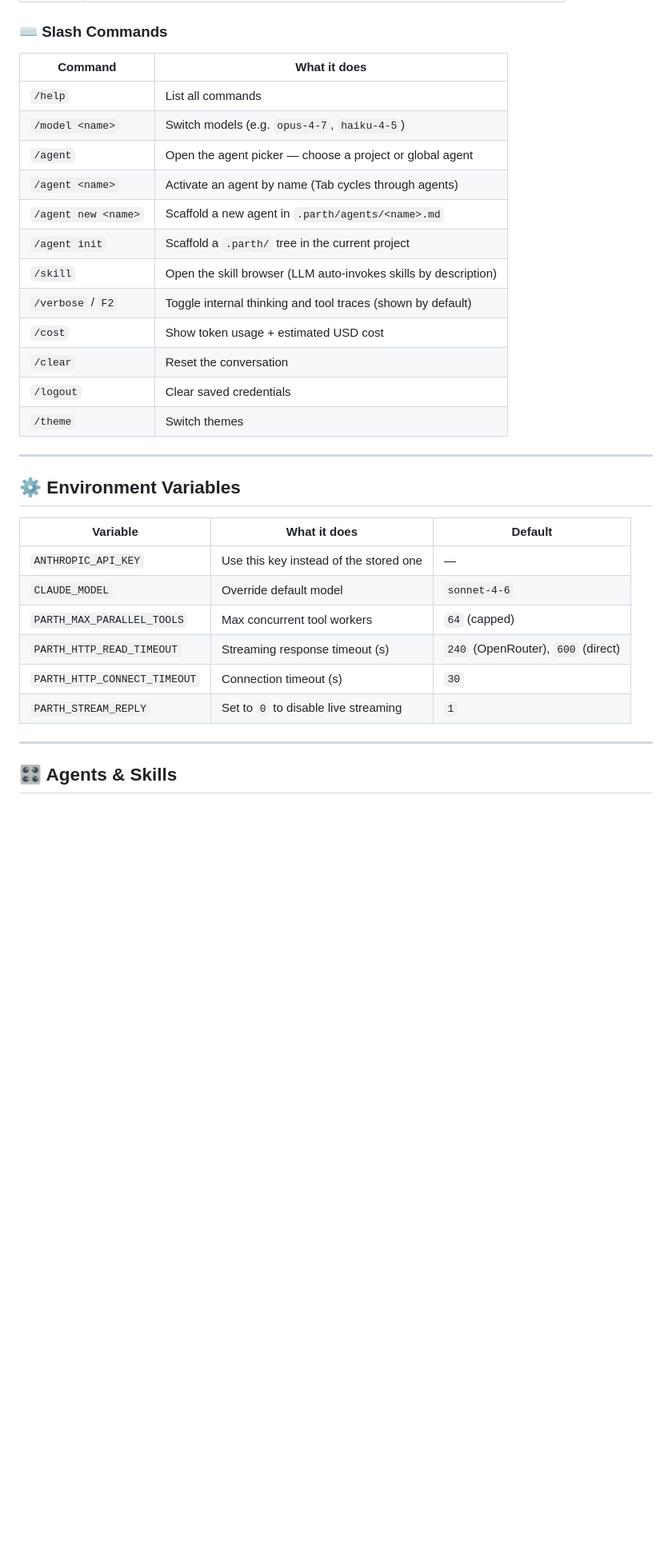
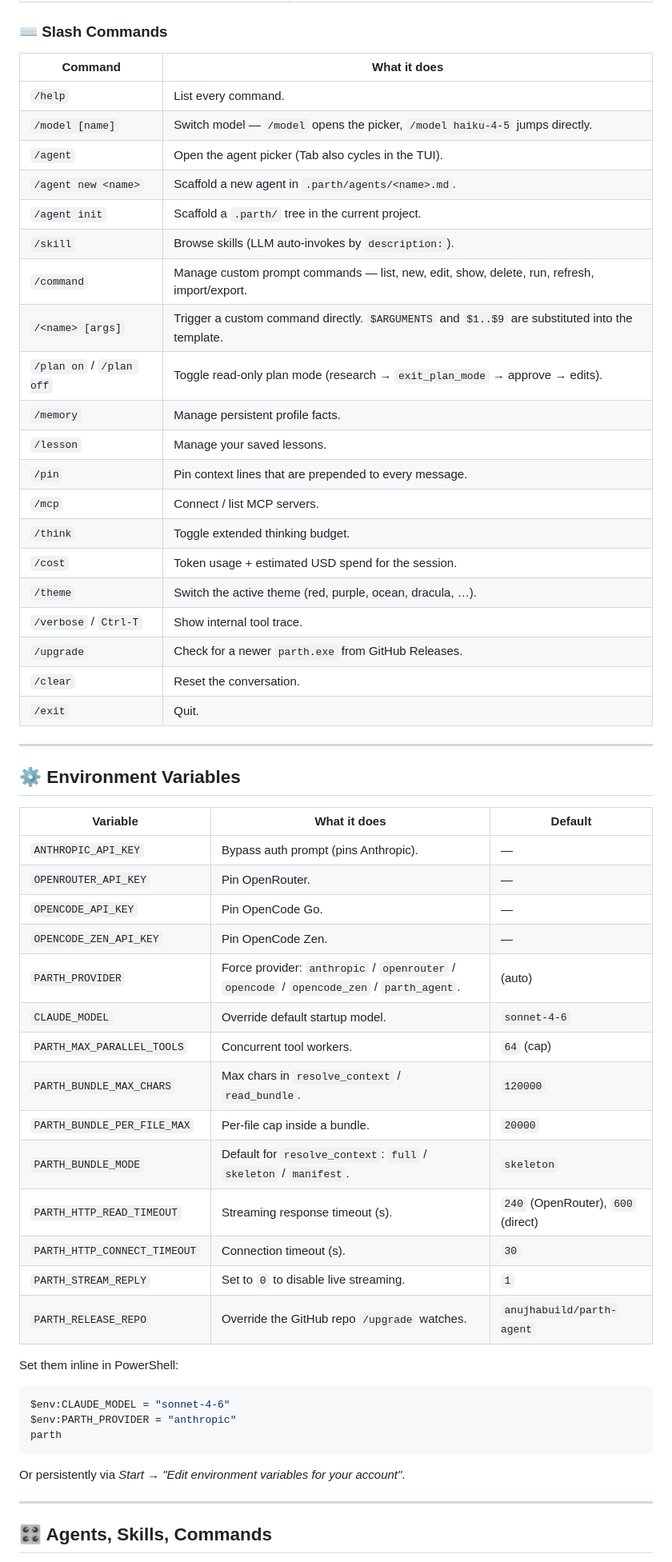
Before and after one commit to anujhabuild/parth-agent, a Markdown page: README.md, the part around one of its changes. Shown at 80% size. GitHub-like rendering; blank space fills up the shorter version.

````diff
--- a/README.md
+++ b/README.md
@@ -178,39 +174,61 @@ On first launch, you'll pick how to authenticate:
 
 ### ⌨️ Slash Commands
 
-
-| Command             | What it does                                                    |
-| ------------------- | --------------------------------------------------------------- |
-| `/help`             | List all commands                                               |
-| `/model <name>`     | Switch models (e.g. `opus-4-7`, `haiku-4-5`)                    |
-| `/agent`            | Open the agent picker — choose a project or global agent        |
-| `/agent <name>`     | Activate an agent by name (Tab cycles through agents)           |
-| `/agent new <name>` | Scaffold a new agent in `.parth/agents/<name>.md`             |
-| `/agent init`       | Scaffold a `.parth/` tree in the current project              |
-| `/skill`            | Open the skill browser (LLM auto-invokes skills by description) |
-| `/verbose` / `F2`   | Toggle internal thinking and tool traces (shown by default)     |
-| `/cost`             | Show token usage + estimated USD cost                           |
-| `/clear`            | Reset the conversation                                          |
-| `/logout`           | Clear saved credentials                                         |
-| `/theme`            | Switch themes                                                   |
-
+| Command | What it does |
+|---------|--------------|
+| `/help` | List every command. |
+| `/model [name]` | Switch model — `/model` opens the picker, `/model haiku-4-5` jumps directly. |
+| `/agent` | Open the agent picker (Tab also cycles in the TUI). |
+| `/agent new <name>` | Scaffold a new agent in `.parth/agents/<name>.md`. |
+| `/agent init` | Scaffold a `.parth/` tree in the current project. |
+| `/skill` | Browse skills (LLM auto-invokes by `description:`). |
+| `/command` | Manage custom prompt commands — list, new, edit, show, delete, run, refresh, import/export. |
+| `/<name> [args]` | Trigger a custom command directly. `$ARGUMENTS` and `$1..$9` are substituted into the template. |
+| `/plan on` / `/plan off` | Toggle read-only plan mode (research → `exit_plan_mode` → approve → edits). |
+| `/memory` | Manage persistent profile facts. |
+| `/lesson` | Manage your saved lessons. |
+| `/pin` | Pin context lines that are prepended to every message. |
+| `/mcp` | Connect / list MCP servers. |
+| `/think` | Toggle extended thinking budget. |
+| `/cost` | Token usage + estimated USD spend for the session. |
+| `/theme` | Switch the active theme (red, purple, ocean, dracula, …). |
+| `/verbose` / `Ctrl-T` | Show internal tool trace. |
+| `/upgrade` | Check for a newer `parth.exe` from GitHub Releases. |
+| `/clear` | Reset the conversation. |
+| `/exit` | Quit. |
 
 ---
 
 ## ⚙️ Environment Variables
 
+| Variable | What it does | Default |
+|----------|--------------|---------|
+| `ANTHROPIC_API_KEY` | Bypass auth prompt (pins Anthropic). | — |
+| `OPENROUTER_API_KEY` | Pin OpenRouter. | — |
+| `OPENCODE_API_KEY` | Pin OpenCode Go. | — |
+| `OPENCODE_ZEN_API_KEY` | Pin OpenCode Zen. | — |
+| `PARTH_PROVIDER` | Force provider: `anthropic` / `openrouter` / `opencode` / `opencode_zen` / `parth_agent`. | (auto) |
+| `CLAUDE_MODEL` | Override default startup model. | `sonnet-4-6` |
+| `PARTH_MAX_PARALLEL_TOOLS` | Concurrent tool workers. | `64` (cap) |
+| `PARTH_BUNDLE_MAX_CHARS` | Max chars in `resolve_context` / `read_bundle`. | `120000` |
+| `PARTH_BUNDLE_PER_FILE_MAX` | Per-file cap inside a bundle. | `20000` |
+| `PARTH_BUNDLE_MODE` | Default for `resolve_context`: `full` / `skeleton` / `manifest`. | `skeleton` |
+| `PARTH_HTTP_READ_TIMEOUT` | Streaming response timeout (s). | `240` (OpenRouter), `600` (direct) |
+| `PARTH_HTTP_CONNECT_TIMEOUT` | Connection timeout (s). | `30` |
+| `PARTH_STREAM_REPLY` | Set to `0` to disable live streaming. | `1` |
+| `PARTH_RELEASE_REPO` | Override the GitHub repo `/upgrade` watches. | `anujhabuild/parth-agent` |
 
-| Variable                       | What it does                           | Default                            |
-| ------------------------------ | -------------------------------------- | ---------------------------------- |
-| `ANTHROPIC_API_KEY`            | Use this key instead of the stored one | —                                  |
-| `CLAUDE_MODEL`                 | Override default model                 | `sonnet-4-6`                       |
-| `PARTH_MAX_PARALLEL_TOOLS`   | Max concurrent tool workers            | `64` (capped)                      |
-| `PARTH_HTTP_READ_TIMEOUT`    | Streaming response timeout (s)         | `240` (OpenRouter), `600` (direct) |
-| `PARTH_HTTP_CONNECT_TIMEOUT` | Connection timeout (s)                 | `30`                               |
-| `PARTH_STREAM_REPLY`         | Set to `0` to disable live streaming   | `1`                                |
+Set them inline in PowerShell:
 
+```powershell
+$env:CLAUDE_MODEL = "sonnet-4-6"
+$env:PARTH_PROVIDER = "anthropic"
+parth
+```
+
+Or persistently via *Start → "Edit environment variables for your account"*.
 
 ---
 
-## 🎛️ Agents & Skills
+## 🎛️ Agents, Skills, Commands
 
````
Also changed, not shown: other parts of README.md (+169 -185 lines).
